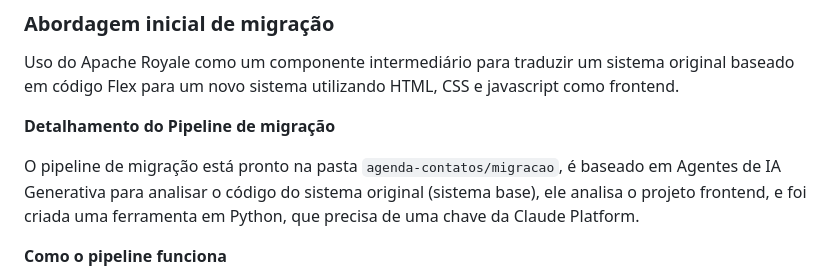
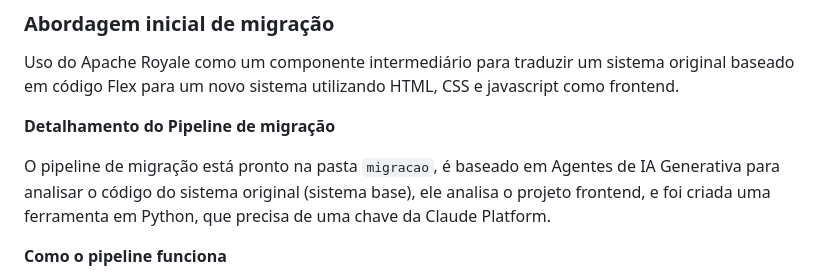
Before and after one commit to armandossrecife/myflextohtml, a Markdown page: ProcessoMigracao.md, the part around the change. GitHub-like rendering.

Commit message:
Update migration pipeline folder path in documentation

```diff
--- a/ProcessoMigracao.md
+++ b/ProcessoMigracao.md
@@ -107,7 +107,7 @@ Uso do Apache Royale como um componente intermediário para traduzir um sistema
 
 **Detalhamento do Pipeline de migração**
 
-O pipeline de migração está pronto na pasta `agenda-contatos/migracao`, é baseado em Agentes de IA Generativa para analisar o código do sistema original (sistema base), ele analisa o projeto frontend, e foi criada uma ferramenta em Python, que precisa de uma chave da Claude Platform.
+O pipeline de migração está pronto na pasta `migracao`, é baseado em Agentes de IA Generativa para analisar o código do sistema original (sistema base), ele analisa o projeto frontend, e foi criada uma ferramenta em Python, que precisa de uma chave da Claude Platform.
 
 **Como o pipeline funciona**
 
```
